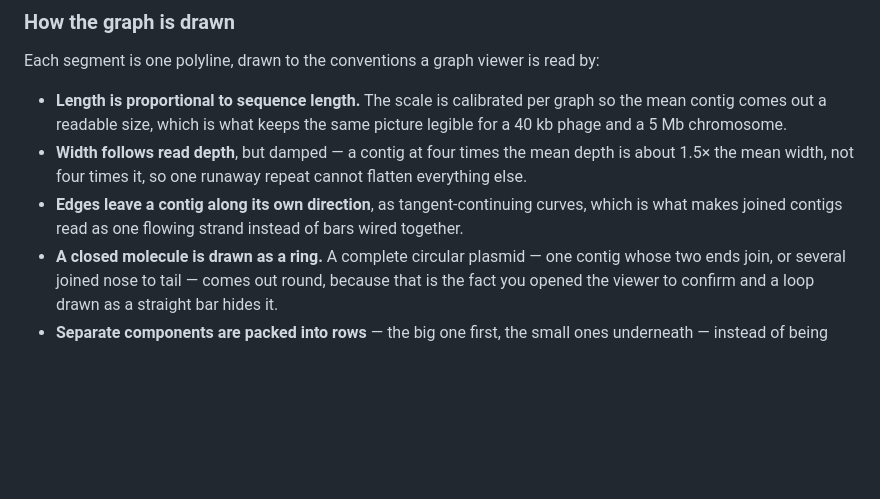
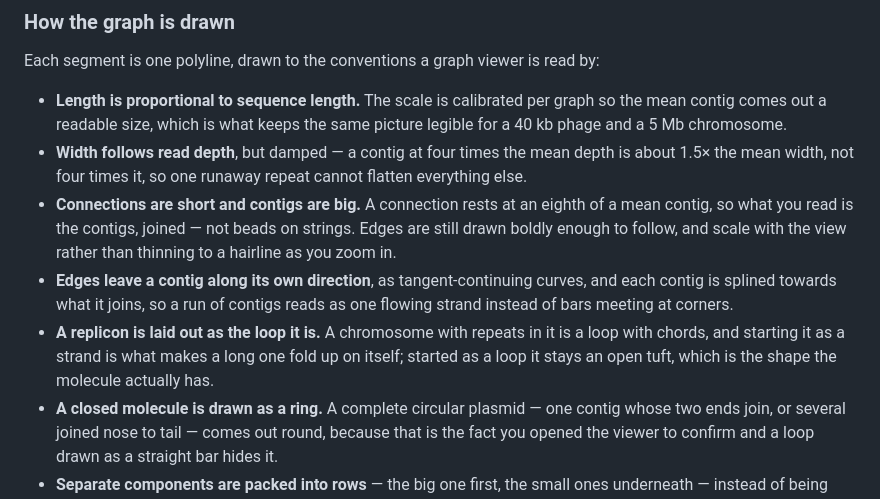
Before and after one commit to iowa69/plaster, a Markdown page: README.md, the part around the change. Drawn GitHub-style; blank space fills up the shorter version.

Commit message:
Say in the README how the drawing actually works now
The screenshots were regenerated with the layout, but the text still described
only the parts that had not changed. The two properties the drawing is now
built around were missing: that a connection rests at an eighth of a contig, so
the picture is contigs joined rather than beads on strings, and that a replicon
is started as the loop it is, which is what stops a long one folding up on
itself.

Co-Authored-By: Claude Opus 5 (1M context) <noreply@anthropic.com>
Claude-Session: https://claude.ai/code/session_01NNLSzZR333LsXMEmM8o1wi

```diff
--- a/README.md
+++ b/README.md
@@ -151,9 +151,17 @@ by:
 - **Width follows read depth**, but damped — a contig at four times the mean
   depth is about 1.5× the mean width, not four times it, so one runaway repeat
   cannot flatten everything else.
+- **Connections are short and contigs are big.** A connection rests at an
+  eighth of a mean contig, so what you read is the contigs, joined — not beads
+  on strings. Edges are still drawn boldly enough to follow, and scale with the
+  view rather than thinning to a hairline as you zoom in.
 - **Edges leave a contig along its own direction**, as tangent-continuing
-  curves, which is what makes joined contigs read as one flowing strand instead
-  of bars wired together.
+  curves, and each contig is splined towards what it joins, so a run of contigs
+  reads as one flowing strand instead of bars meeting at corners.
+- **A replicon is laid out as the loop it is.** A chromosome with repeats in it
+  is a loop with chords, and starting it as a strand is what makes a long one
+  fold up on itself; started as a loop it stays an open tuft, which is the shape
+  the molecule actually has.
 - **A closed molecule is drawn as a ring.** A complete circular plasmid — one
   contig whose two ends join, or several joined nose to tail — comes out round,
   because that is the fact you opened the viewer to confirm and a loop drawn as
```
